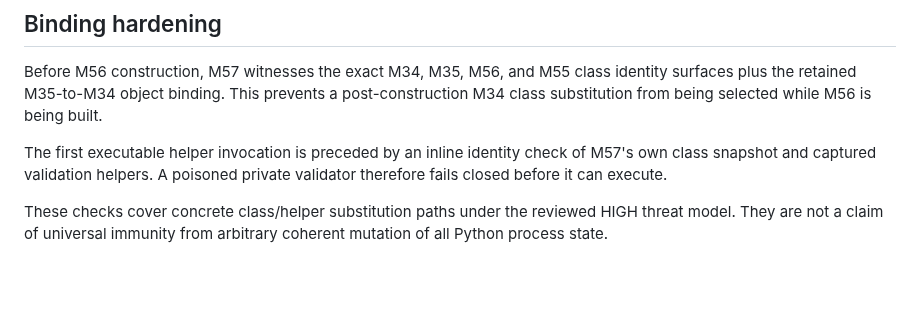
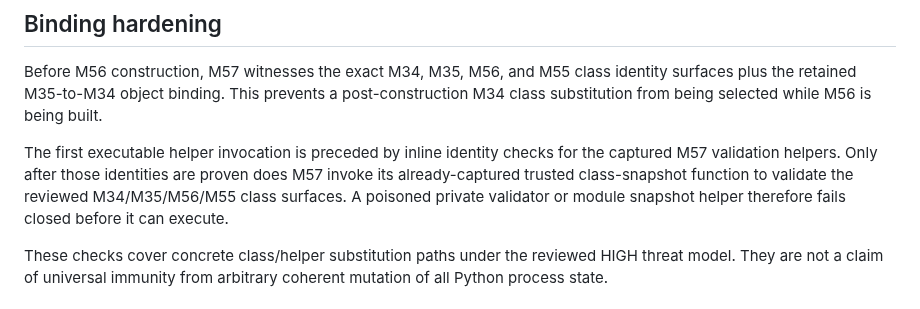
Before and after one commit to open-trust-layer/marketplace, a Markdown page: docs/bounded-inbound-http-single-session-composition-root.md, the part around the change. GitHub-like rendering; blank space fills up the shorter version.

Commit message:
docs: align M57 binding hardening description

```diff
--- a/docs/bounded-inbound-http-single-session-composition-root.md
+++ b/docs/bounded-inbound-http-single-session-composition-root.md
@@ -60,9 +60,11 @@ identity surfaces plus the retained M35-to-M34 object binding. This prevents a
 post-construction M34 class substitution from being selected while M56 is being
 built.
 
-The first executable helper invocation is preceded by an inline identity check
-of M57's own class snapshot and captured validation helpers. A poisoned private
-validator therefore fails closed before it can execute.
+The first executable helper invocation is preceded by inline identity checks
+for the captured M57 validation helpers. Only after those identities are proven
+does M57 invoke its already-captured trusted class-snapshot function to validate
+the reviewed M34/M35/M56/M55 class surfaces. A poisoned private validator or
+module snapshot helper therefore fails closed before it can execute.
 
 These checks cover concrete class/helper substitution paths under the reviewed
 HIGH threat model. They are not a claim of universal immunity from arbitrary
```
